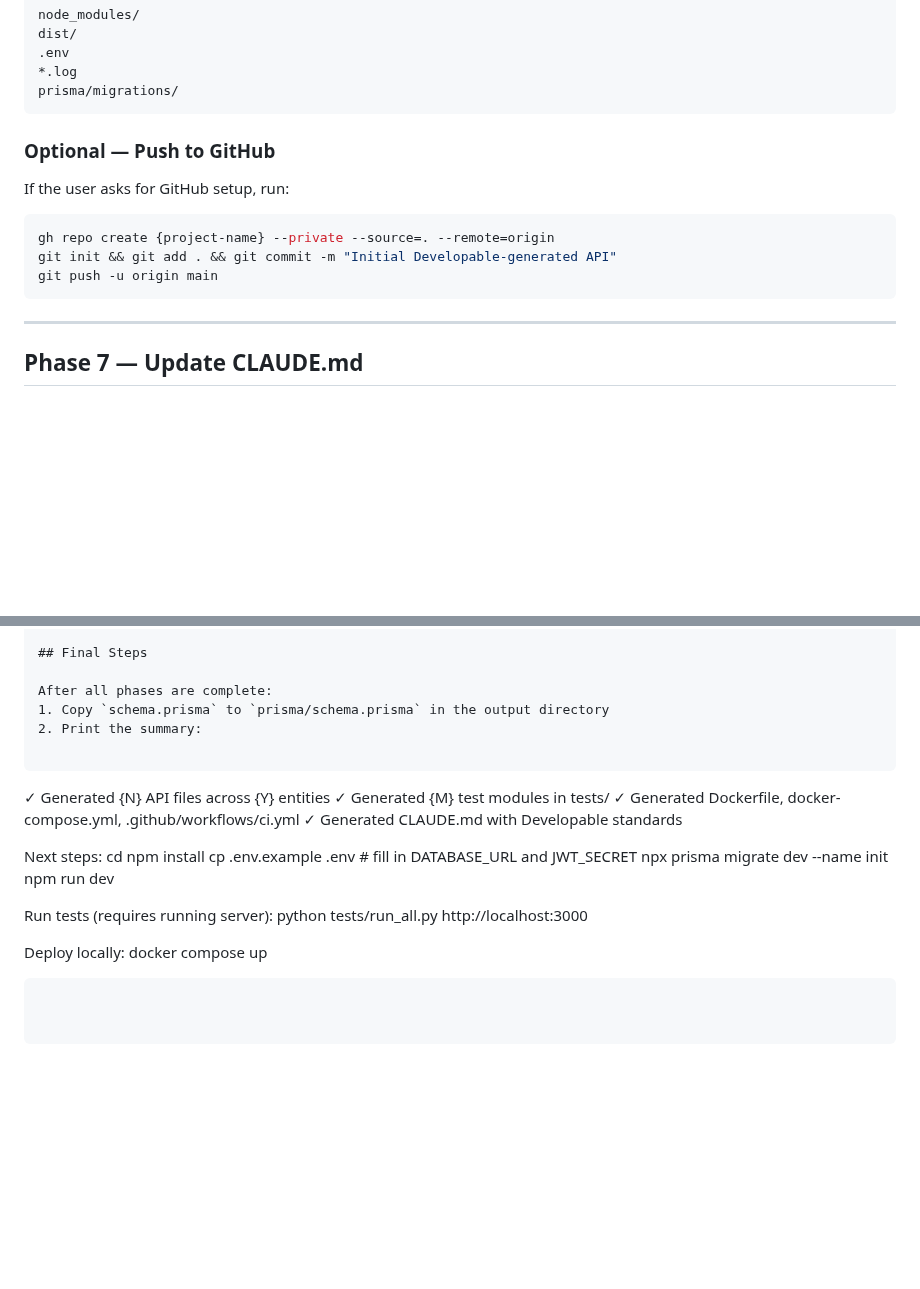
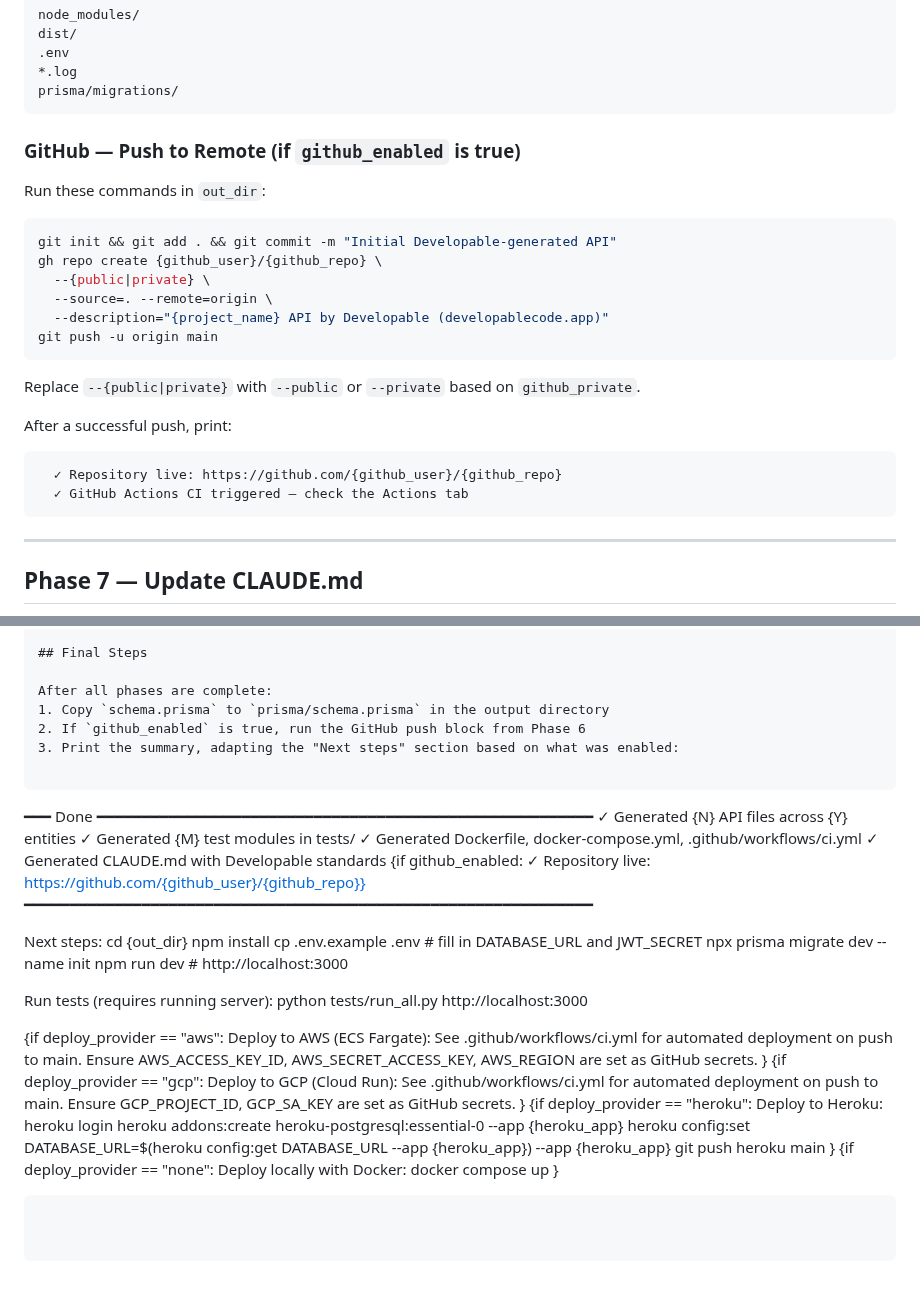
Before and after one commit to DevelopableAI/backend, a Markdown page: .claude/commands/developable.md, 2 parts joined by grey strips. GitHub-like rendering; blank space fills up the shorter version.

````diff
--- a/.claude/commands/developable.md
+++ b/.claude/commands/developable.md
@@ -1268,13 +1322,24 @@ dist/
 prisma/migrations/
 ```
 
-### Optional — Push to GitHub
-
-If the user asks for GitHub setup, run:
+### GitHub — Push to Remote (if `github_enabled` is true)
+
+Run these commands in `out_dir`:
 ```bash
-gh repo create {project-name} --private --source=. --remote=origin
 git init && git add . && git commit -m "Initial Developable-generated API"
+gh repo create {github_user}/{github_repo} \
+  --{public|private} \
+  --source=. --remote=origin \
+  --description="{project_name} API by Developable (developablecode.app)"
 git push -u origin main
+```
+
+Replace `--{public|private}` with `--public` or `--private` based on `github_private`.
+
+After a successful push, print:
+```
+  ✓ Repository live: https://github.com/{github_user}/{github_repo}
+  ✓ GitHub Actions CI triggered — check the Actions tab
 ```
 
 ---
@@ -1483,24 +1548,47 @@ Substitute `{project-name}`, `{auth_entity_lower}`, `{owner_fk_field}`, `{Name}`
 
 After all phases are complete:
 1. Copy `schema.prisma` to `prisma/schema.prisma` in the output directory
-2. Print the summary:
-
-```
+2. If `github_enabled` is true, run the GitHub push block from Phase 6
+3. Print the summary, adapting the "Next steps" section based on what was enabled:
+
+```
+━━━ Done ━━━━━━━━━━━━━━━━━━━━━━━━━━━━━━━━━━━━━━━━━━━━━━━━━━━━━━━
 ✓ Generated {N} API files across {Y} entities
 ✓ Generated {M} test modules in tests/
 ✓ Generated Dockerfile, docker-compose.yml, .github/workflows/ci.yml
 ✓ Generated CLAUDE.md with Developable standards
+{if github_enabled: ✓ Repository live: https://github.com/{github_user}/{github_repo}}
+━━━━━━━━━━━━━━━━━━━━━━━━━━━━━━━━━━━━━━━━━━━━━━━━━━━━━━━━━━━━━━━
 
 Next steps:
-  cd <output>
+  cd {out_dir}
   npm install
   cp .env.example .env   # fill in DATABASE_URL and JWT_SECRET
   npx prisma migrate dev --name init
-  npm run dev
+  npm run dev             # http://localhost:3000
 
 Run tests (requires running server):
   python tests/run_all.py http://localhost:3000
 
-Deploy locally:
-  docker compose up
-```
+{if deploy_provider == "aws":
+  Deploy to AWS (ECS Fargate):
+    See .github/workflows/ci.yml for automated deployment on push to main.
+    Ensure AWS_ACCESS_KEY_ID, AWS_SECRET_ACCESS_KEY, AWS_REGION are set as GitHub secrets.
+}
+{if deploy_provider == "gcp":
+  Deploy to GCP (Cloud Run):
+    See .github/workflows/ci.yml for automated deployment on push to main.
+    Ensure GCP_PROJECT_ID, GCP_SA_KEY are set as GitHub secrets.
+}
+{if deploy_provider == "heroku":
+  Deploy to Heroku:
+    heroku login
+    heroku addons:create heroku-postgresql:essential-0 --app {heroku_app}
+    heroku config:set DATABASE_URL=$(heroku config:get DATABASE_URL --app {heroku_app}) --app {heroku_app}
+    git push heroku main
+}
+{if deploy_provider == "none":
+  Deploy locally with Docker:
+    docker compose up
+}
+```
````
Also changed, not shown: other parts of .claude/commands/developable.md (+54 -0 lines).
